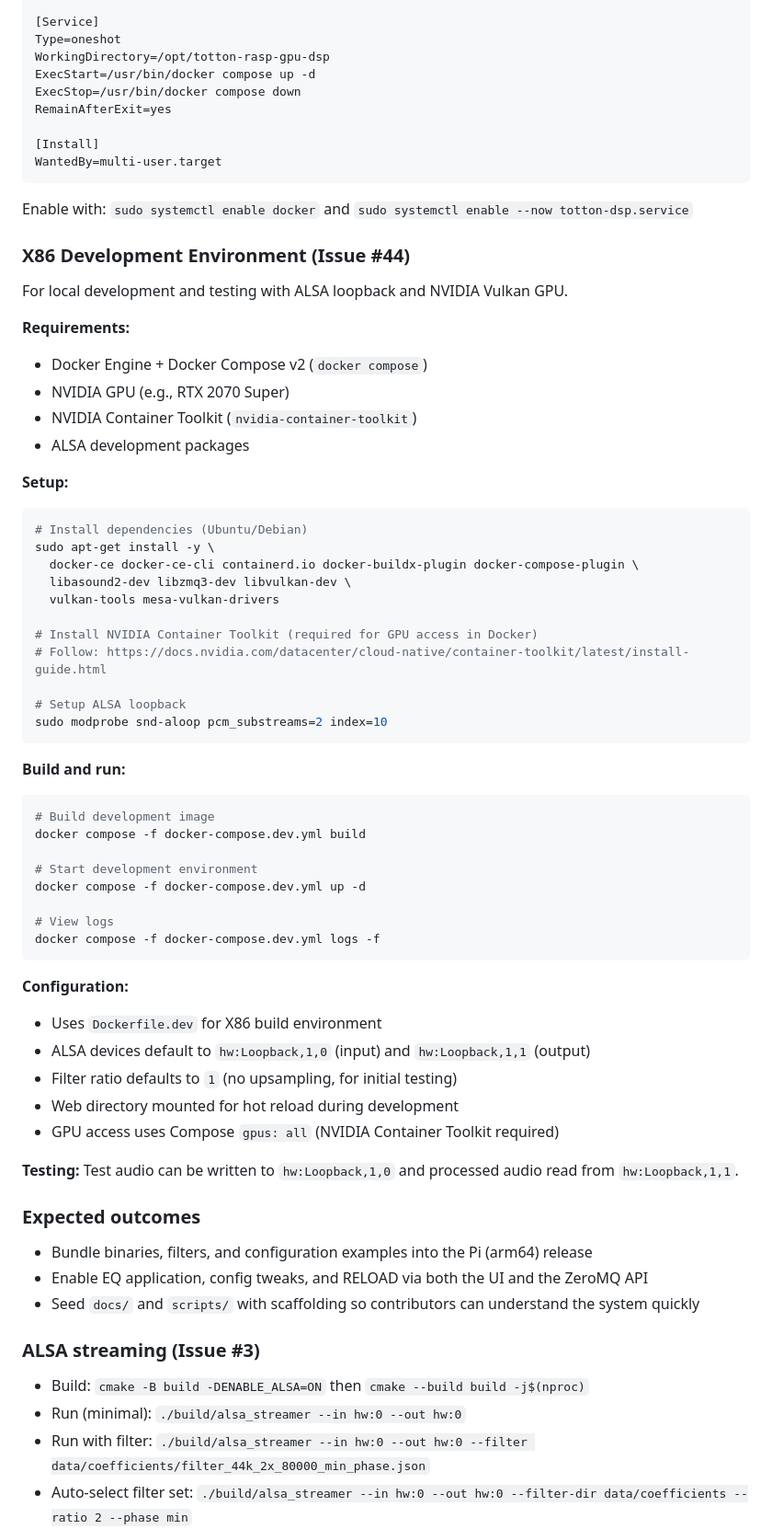
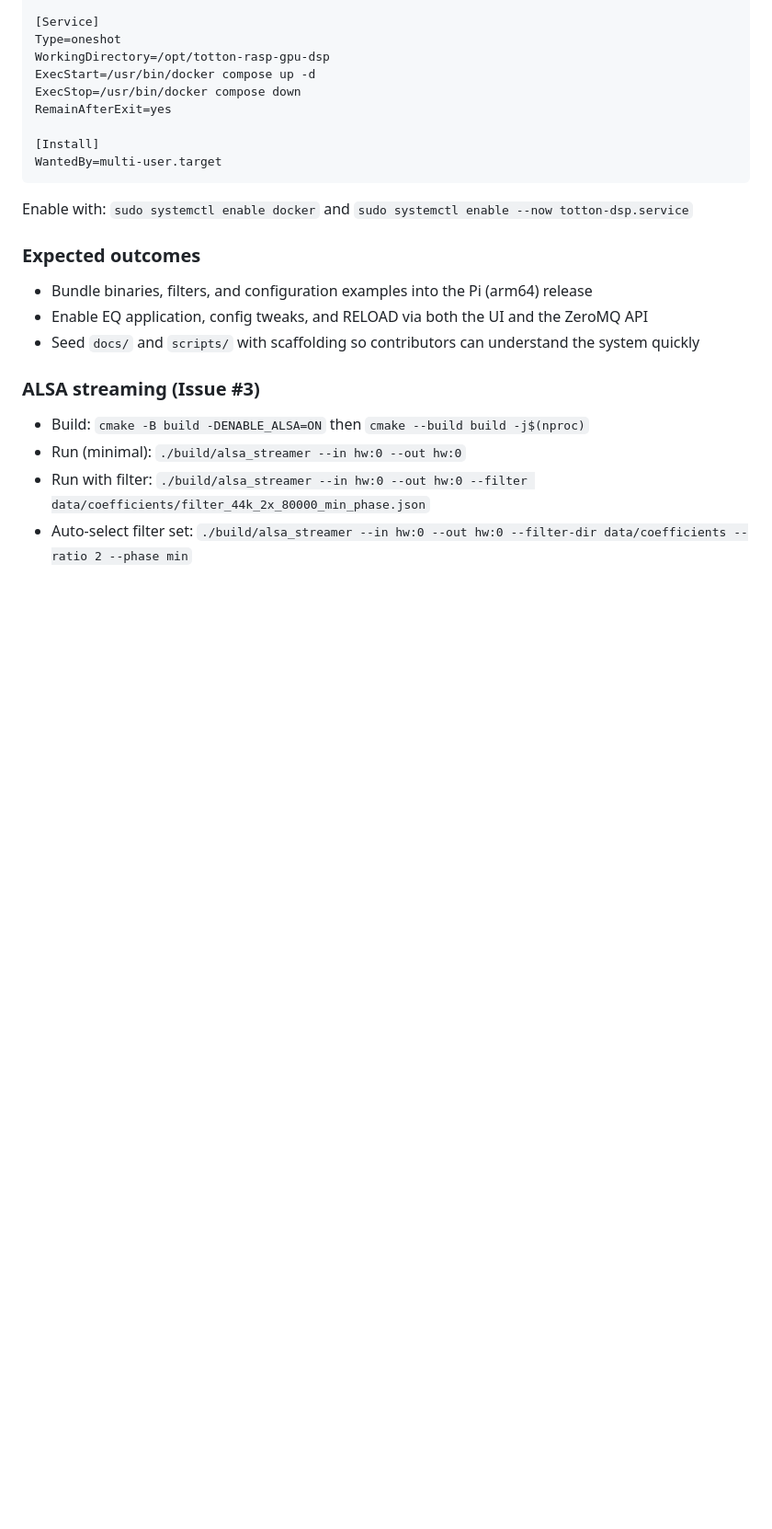
Before and after one commit to michihitoTakami/totton-rasp-gpu-dsp, a Markdown page: README.md, the part around one of its changes. Shown at 92% size. Drawn GitHub-style; blank space fills up the shorter version.

Commit message:
Fix #44: keep README unchanged for x86 dev

````diff
--- a/README.md
+++ b/README.md
@@ -74,52 +74,6 @@ WantedBy=multi-user.target
 ```
 Enable with:
 `sudo systemctl enable docker` and `sudo systemctl enable --now totton-dsp.service`
-
-### X86 Development Environment (Issue #44)
-For local development and testing with ALSA loopback and NVIDIA Vulkan GPU.
-
-**Requirements:**
-- Docker Engine + Docker Compose v2 (`docker compose`)
-- NVIDIA GPU (e.g., RTX 2070 Super)
-- NVIDIA Container Toolkit (`nvidia-container-toolkit`)
-- ALSA development packages
-
-**Setup:**
-```bash
-# Install dependencies (Ubuntu/Debian)
-sudo apt-get install -y \
-  docker-ce docker-ce-cli containerd.io docker-buildx-plugin docker-compose-plugin \
-  libasound2-dev libzmq3-dev libvulkan-dev \
-  vulkan-tools mesa-vulkan-drivers
-
-# Install NVIDIA Container Toolkit (required for GPU access in Docker)
-# Follow: https://docs.nvidia.com/datacenter/cloud-native/container-toolkit/latest/install-guide.html
-
-# Setup ALSA loopback
-sudo modprobe snd-aloop pcm_substreams=2 index=10
-```
-
-**Build and run:**
-```bash
-# Build development image
-docker compose -f docker-compose.dev.yml build
-
-# Start development environment
-docker compose -f docker-compose.dev.yml up -d
-
-# View logs
-docker compose -f docker-compose.dev.yml logs -f
-```
-
-**Configuration:**
-- Uses `Dockerfile.dev` for X86 build environment
-- ALSA devices default to `hw:Loopback,1,0` (input) and `hw:Loopback,1,1` (output)
-- Filter ratio defaults to `1` (no upsampling, for initial testing)
-- Web directory mounted for hot reload during development
-- GPU access uses Compose `gpus: all` (NVIDIA Container Toolkit required)
-
-**Testing:**
-Test audio can be written to `hw:Loopback,1,0` and processed audio read from `hw:Loopback,1,1`.
 
 ### Expected outcomes
 - Bundle binaries, filters, and configuration examples into the Pi (arm64) release
````
Also changed, not shown: other parts of README.md (+0 -46 lines).
